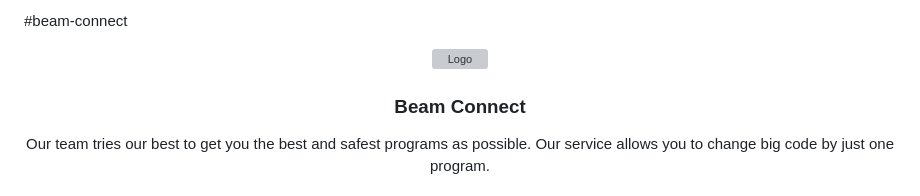
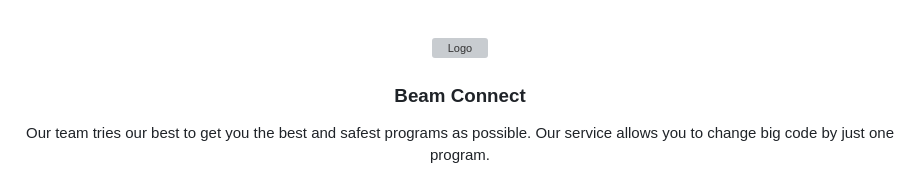
Before and after one commit to 404CoderFound/beam-connect, a Markdown page: README.md, the part around the change. Rendered like a GitHub page; grey boxes are pictures that could not be loaded.

```diff
--- a/README.md
+++ b/README.md
@@ -1,4 +1,3 @@
-#beam-connect
 <br/>
 <p align="center">
   <a href="https://github.com/404CoderFound/Beam-Connect">
```
